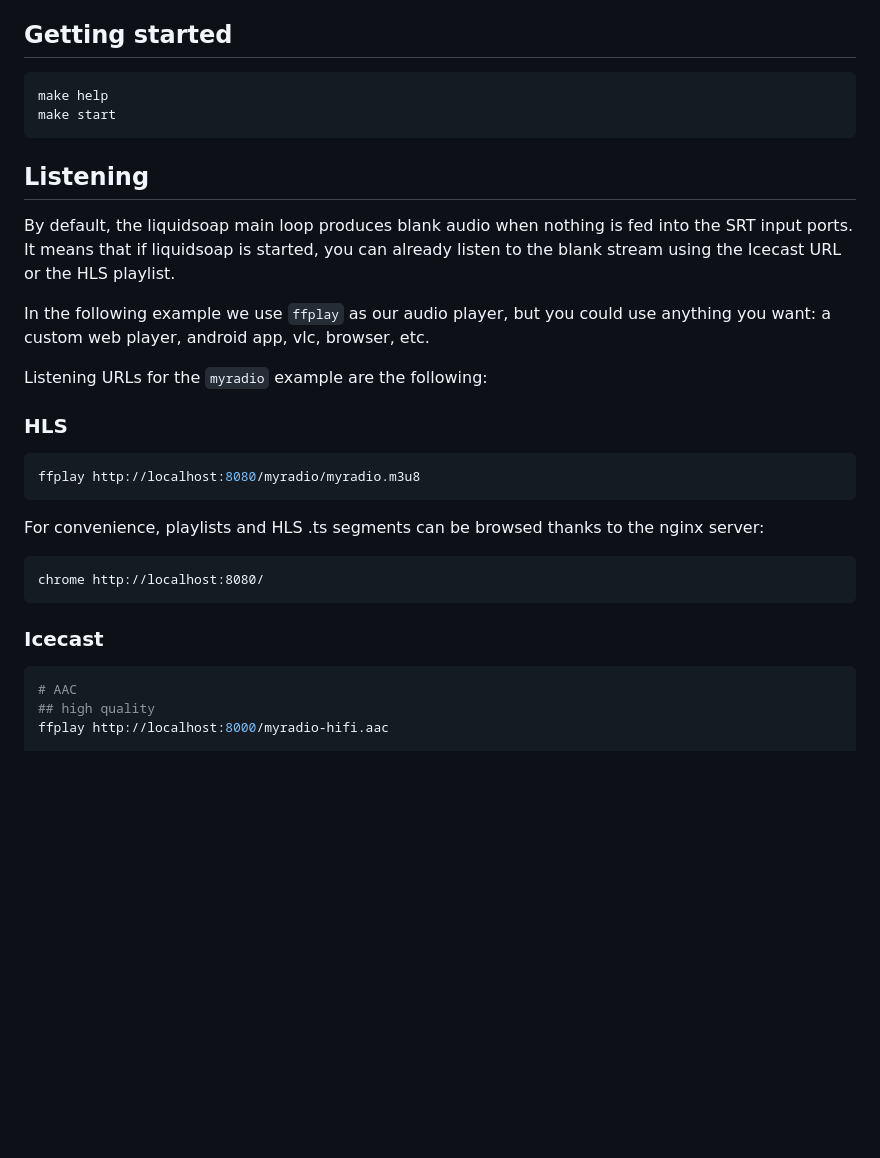
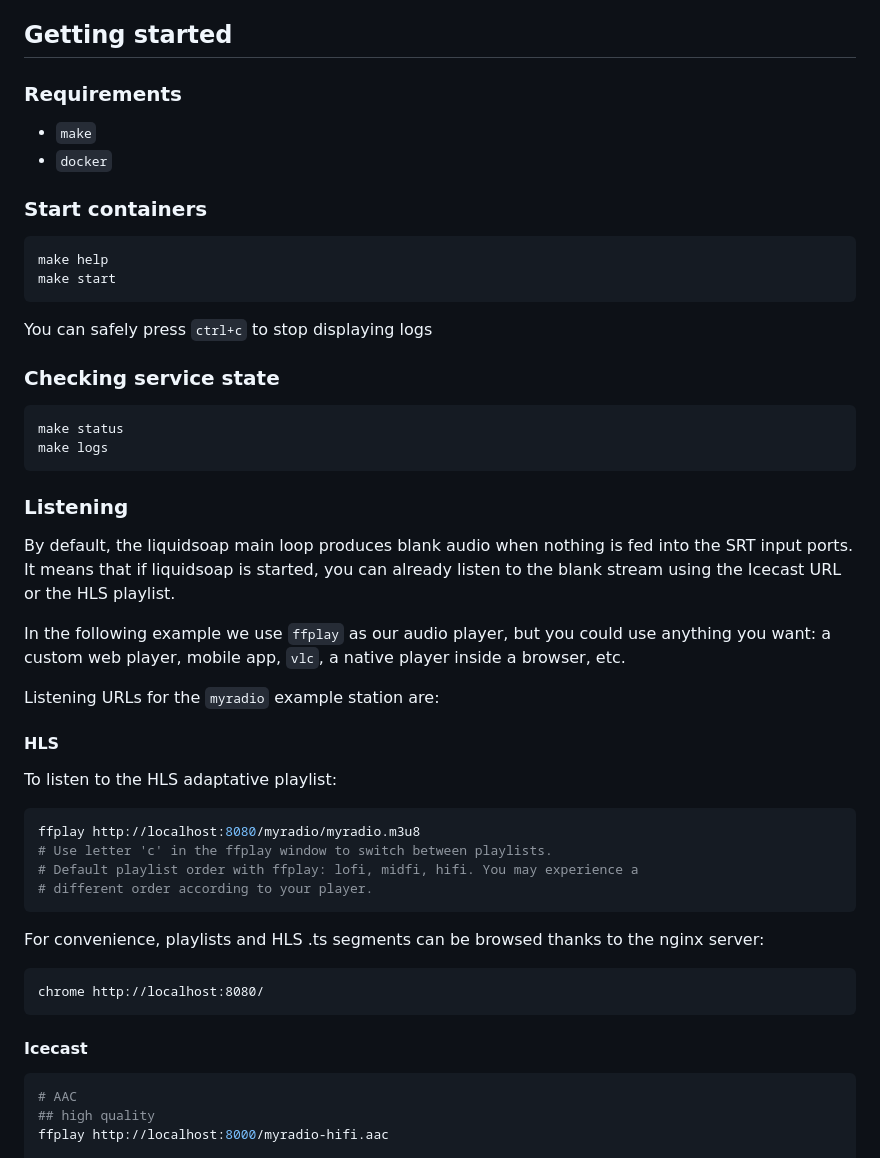
Before and after one commit to radiofrance/rf-liquidsoap, a Markdown page: README.md, the part around one of its changes. Rendered like a GitHub page; blank space fills up the shorter version.

````diff
--- a/README.md
+++ b/README.md
@@ -32,26 +77,48 @@ ports and output formats are defined in a configuration file (see
 
 ## Getting started
+
+### Requirements
+
+- `make`
+- `docker`
+
+### Start containers
 
 ```bash
 make help
 make start
 ```
 
-## Listening
+You can safely press `ctrl+c` to stop displaying logs
+
+### Checking service state
+
+```
+make status
+make logs
+```
+
+### Listening
 
 By default, the liquidsoap main loop produces blank audio when nothing is fed
 into the SRT input ports. It means that if liquidsoap is started, you can
 already listen to the blank stream using the Icecast URL or the HLS playlist.
 
-In the following example we use `ffplay` as our audio player, but you could
-use anything you want: a custom web player, android app, vlc, browser, etc.
+In the following example we use `ffplay` as our audio player, but you could use
+anything you want: a custom web player, mobile app, `vlc`, a native player
+inside a browser, etc.
 
-Listening URLs for the `myradio` example are the following:
+Listening URLs for the `myradio` example station are:
 
-### HLS
+#### HLS
+
+To listen to the HLS adaptative playlist:
 
 ```bash
 ffplay http://localhost:8080/myradio/myradio.m3u8
+# Use letter 'c' in the ffplay window to switch between playlists.
+# Default playlist order with ffplay: lofi, midfi, hifi. You may experience a
+# different order according to your player.
 ```
 
 For convenience, playlists and HLS .ts segments can be browsed thanks to the
@@ -61,7 +128,7 @@ nginx server:
 chrome http://localhost:8080/
 ```
 
-### Icecast
+#### Icecast
 
 ```bash
 # AAC
````
Also changed, not shown: other parts of README.md (+154 -41 lines), GREETINGS.md (+39 -43 lines), .res/basic.png (added), 8 other files.
